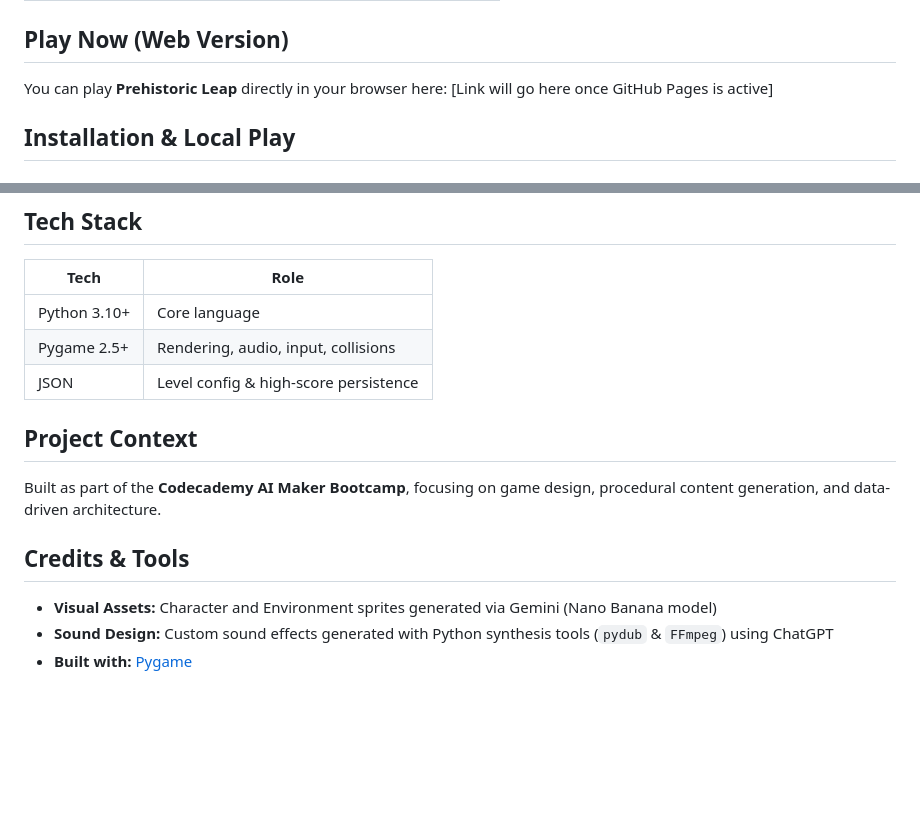
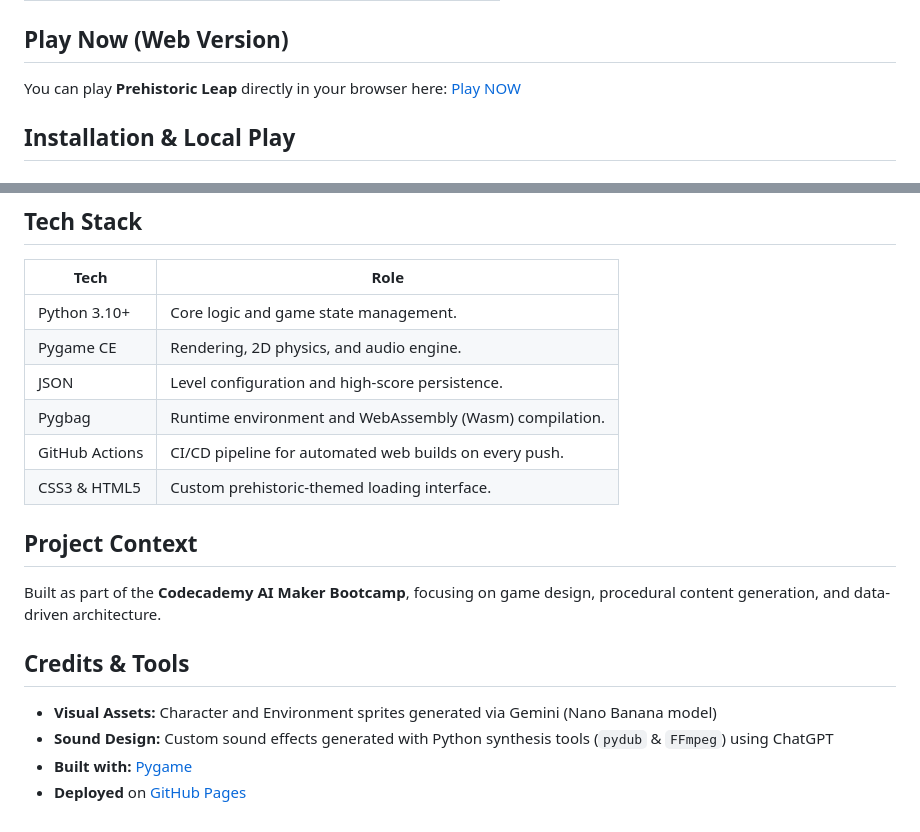
Before and after one commit to cslylla/prehistoric-leap, a Markdown page: README.md, 2 parts joined by grey strips. Drawn GitHub-style; blank space fills up the shorter version.

Commit message:
Update README with web deployment

```diff
--- a/README.md
+++ b/README.md
@@ -44,7 +44,7 @@ Fly through wall gaps (+1 score each), collect coins, avoid everything else. The
 ## Play Now (Web Version)
 
 You can play **Prehistoric Leap** directly in your browser here:
-[Link will go here once GitHub Pages is active]
+[Play NOW](https://cslylla.github.io/prehistoric-leap/)
 
 ## Installation & Local Play
 
@@ -90,9 +91,12 @@ To reset your high score, edit `highscore.json` or just delete it.
 
 | Tech | Role |
 |---|---|
-| Python 3.10+ | Core language |
-| Pygame 2.5+ | Rendering, audio, input, collisions |
-| JSON | Level config & high-score persistence |
+| Python 3.10+ | Core logic and game state management. |
+| Pygame CE | Rendering, 2D physics, and audio engine. |
+| JSON | Level configuration and high-score persistence. |
+| Pygbag | Runtime environment and WebAssembly (Wasm) compilation. |
+| GitHub Actions | CI/CD pipeline for automated web builds on every push. |
+| CSS3 & HTML5 | Custom prehistoric-themed loading interface. |
 
 ## Project Context
 
@@ -103,3 +107,4 @@ Built as part of the **Codecademy AI Maker Bootcamp**, focusing on game design,
 - **Visual Assets:** Character and Environment sprites generated via Gemini (Nano Banana model)
 - **Sound Design:** Custom sound effects generated with Python  synthesis tools (`pydub` & `FFmpeg`) using ChatGPT
 - **Built with:** [Pygame](https://www.pygame.org/)
+- **Deployed** on [GitHub Pages](https://docs.github.com/en/pages)
```
Also changed, not shown: other parts of README.md (+1 -0 lines).
